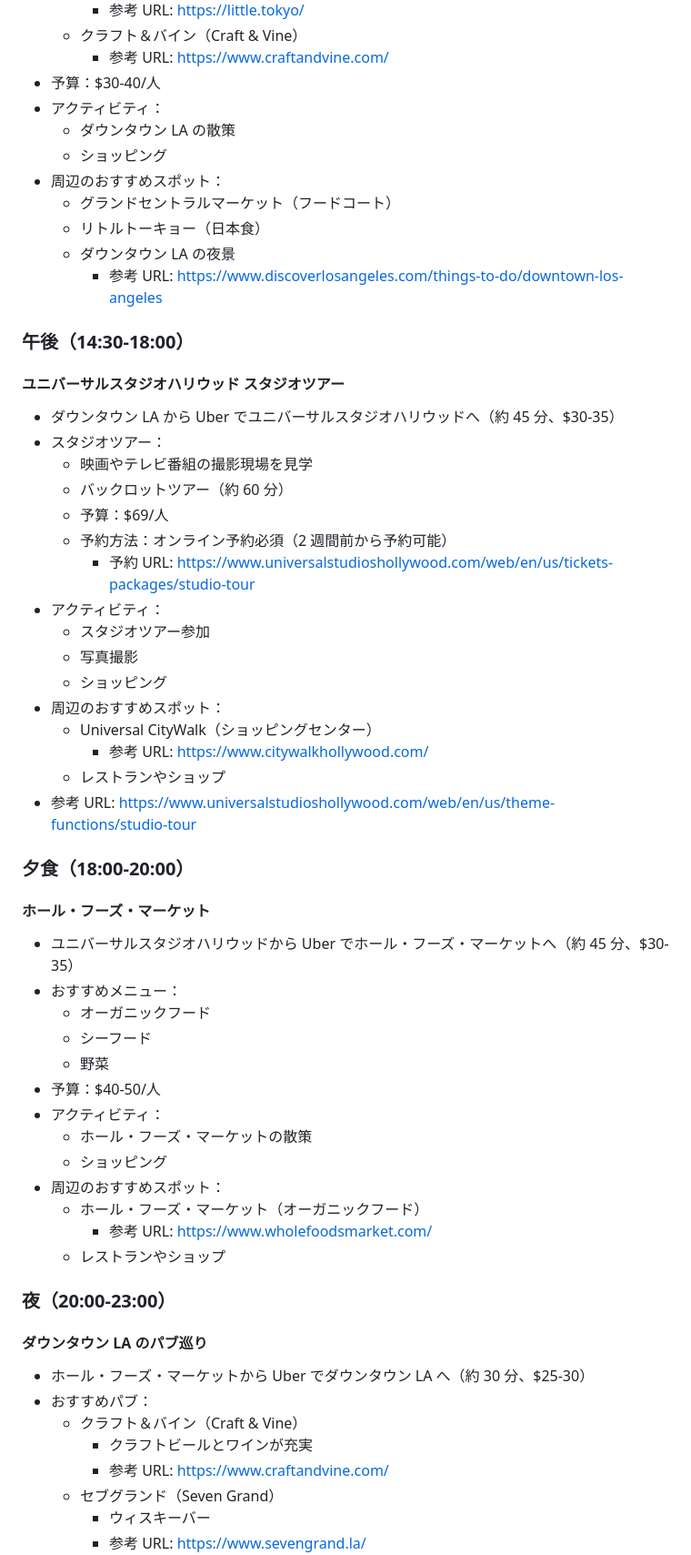
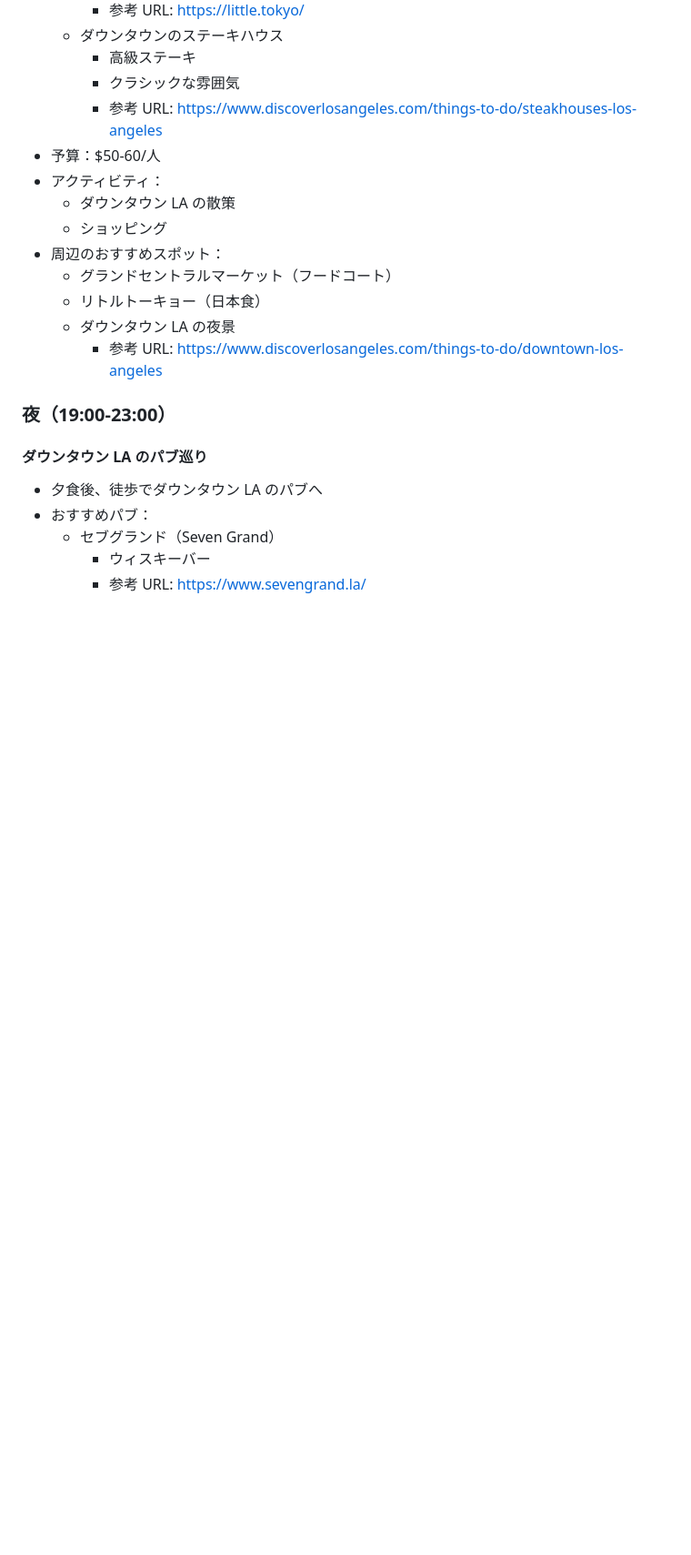
Before and after one commit to masvc/la_travel, a Markdown page: plan_d_early_beach.md, the part around one of its changes. Shown at 91% size. Rendered like a GitHub page; blank space fills up the shorter version.

```diff
--- a/plan_d_early_beach.md
+++ b/plan_d_early_beach.md
@@ -146,7 +198,9 @@
     - 参考 URL: https://little.tokyo/
-  - クラフト＆バイン（Craft & Vine）
-    - 参考 URL: https://www.craftandvine.com/
-- 予算：$30-40/人
+  - ダウンタウンのステーキハウス
+    - 高級ステーキ
+    - クラシックな雰囲気
+    - 参考 URL: https://www.discoverlosangeles.com/things-to-do/steakhouses-los-angeles
+- 予算：$50-60/人
 - アクティビティ：
   - ダウンタウン LA の散策
   - ショッピング
@@ -156,54 +210,12 @@
   - ダウンタウン LA の夜景
     - 参考 URL: https://www.discoverlosangeles.com/things-to-do/downtown-los-angeles
 
-### 午後（14:30-18:00）
-
-#### ユニバーサルスタジオハリウッド スタジオツアー
-
-- ダウンタウン LA から Uber でユニバーサルスタジオハリウッドへ（約 45 分、$30-35）
-- スタジオツアー：
-  - 映画やテレビ番組の撮影現場を見学
-  - バックロットツアー（約 60 分）
-  - 予算：$69/人
-  - 予約方法：オンライン予約必須（2 週間前から予約可能）
-    - 予約 URL: https://www.universalstudioshollywood.com/web/en/us/tickets-packages/studio-tour
-- アクティビティ：
-  - スタジオツアー参加
-  - 写真撮影
-  - ショッピング
-- 周辺のおすすめスポット：
-  - Universal CityWalk（ショッピングセンター）
-    - 参考 URL: https://www.citywalkhollywood.com/
-  - レストランやショップ
-- 参考 URL: https://www.universalstudioshollywood.com/web/en/us/theme-functions/studio-tour
-
-### 夕食（18:00-20:00）
-
-#### ホール・フーズ・マーケット
-
-- ユニバーサルスタジオハリウッドから Uber でホール・フーズ・マーケットへ（約 45 分、$30-35）
-- おすすめメニュー：
-  - オーガニックフード
-  - シーフード
-  - 野菜
-- 予算：$40-50/人
-- アクティビティ：
-  - ホール・フーズ・マーケットの散策
-  - ショッピング
-- 周辺のおすすめスポット：
-  - ホール・フーズ・マーケット（オーガニックフード）
-    - 参考 URL: https://www.wholefoodsmarket.com/
-  - レストランやショップ
-
-### 夜（20:00-23:00）
+### 夜（19:00-23:00）
 
 #### ダウンタウン LA のパブ巡り
 
-- ホール・フーズ・マーケットから Uber でダウンタウン LA へ（約 30 分、$25-30）
+- 夕食後、徒歩でダウンタウン LA のパブへ
 - おすすめパブ：
-  - クラフト＆バイン（Craft & Vine）
-    - クラフトビールとワインが充実
-    - 参考 URL: https://www.craftandvine.com/
   - セブグランド（Seven Grand）
     - ウィスキーバー
     - 参考 URL: https://www.sevengrand.la/
```
Also changed, not shown: other parts of plan_d_early_beach.md (+56 -4 lines).
